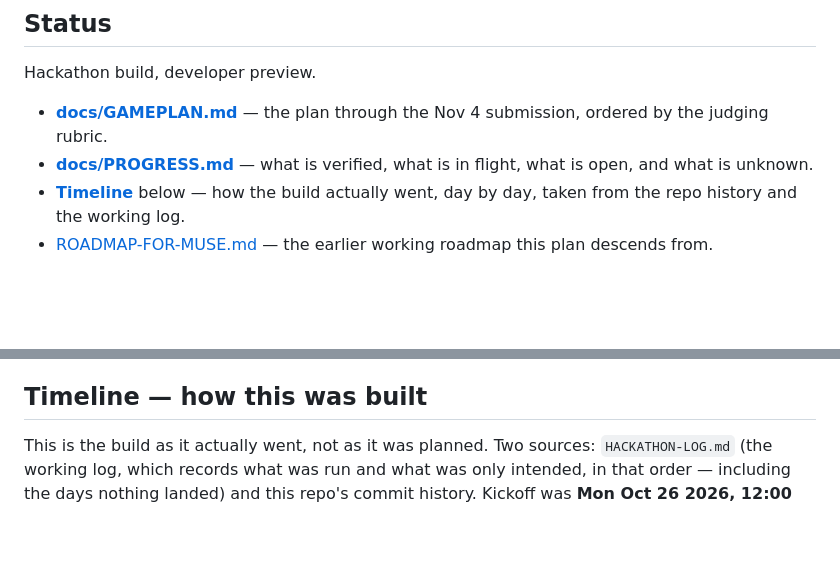
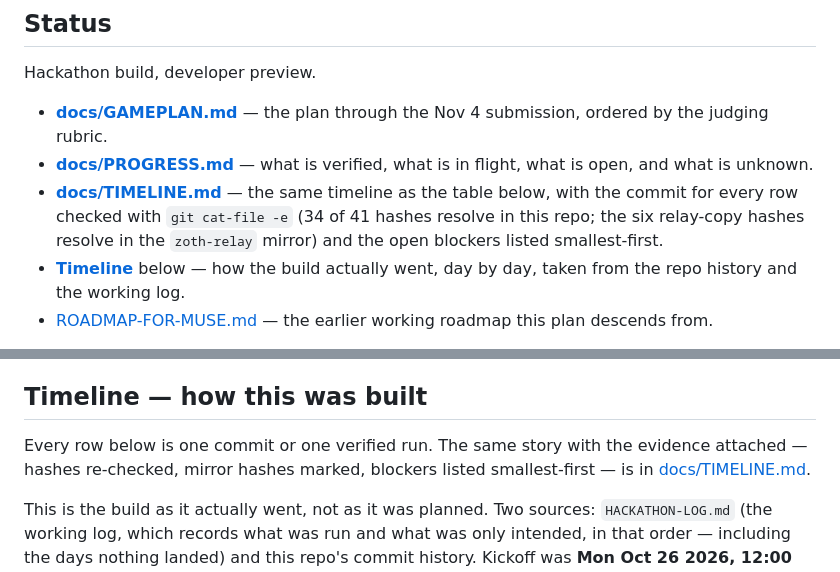
Before and after one commit to NullAITech/nullai-fieldkit, a Markdown page: README.md, 2 parts joined by grey strips. Rendered like a GitHub page; blank space fills up the shorter version.

```diff
--- a/README.md
+++ b/README.md
@@ -100,6 +100,7 @@ Hackathon build, developer preview.
 
 - **[docs/GAMEPLAN.md](docs/GAMEPLAN.md)** — the plan through the Nov 4 submission, ordered by the judging rubric.
 - **[docs/PROGRESS.md](docs/PROGRESS.md)** — what is verified, what is in flight, what is open, and what is unknown.
+- **[docs/TIMELINE.md](docs/TIMELINE.md)** — the same timeline as the table below, with the commit for every row checked with `git cat-file -e` (34 of 41 hashes resolve in this repo; the six relay-copy hashes resolve in the `zoth-relay` mirror) and the open blockers listed smallest-first.
 - **[Timeline](#timeline--how-this-was-built)** below — how the build actually went, day by day, taken from the repo history and the working log.
 - [ROADMAP-FOR-MUSE.md](ROADMAP-FOR-MUSE.md) — the earlier working roadmap this plan descends from.
 
@@ -118,6 +119,8 @@ Repository history in this public repo is curated on purpose: the first commit i
 
 
 ## Timeline — how this was built
+
+Every row below is one commit or one verified run. The same story with the evidence attached — hashes re-checked, mirror hashes marked, blockers listed smallest-first — is in [docs/TIMELINE.md](docs/TIMELINE.md).
 
 This is the build as it actually went, not as it was planned. Two sources: `HACKATHON-LOG.md`
 (the working log, which records what was run and what was only intended, in that order — including
```
Also changed, not shown: docs/PROGRESS.md (+1 -0 lines), docs/TIMELINE.md (added, +102 -0 lines).
